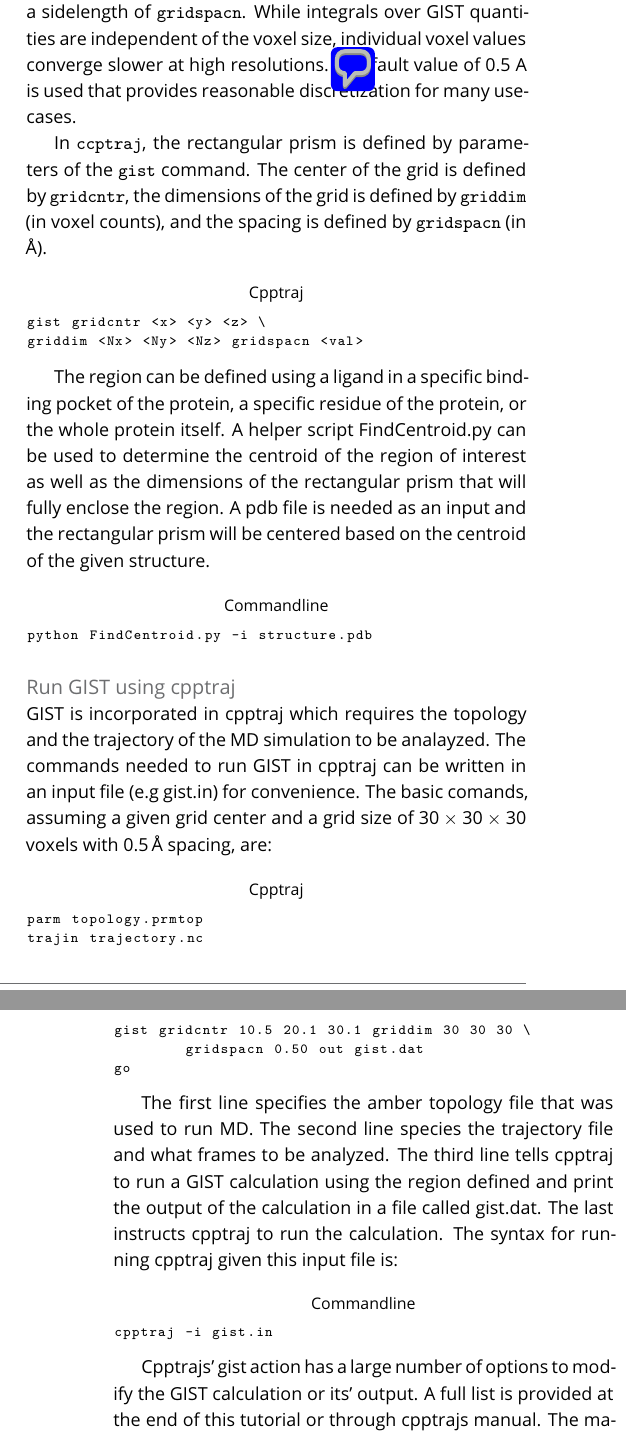
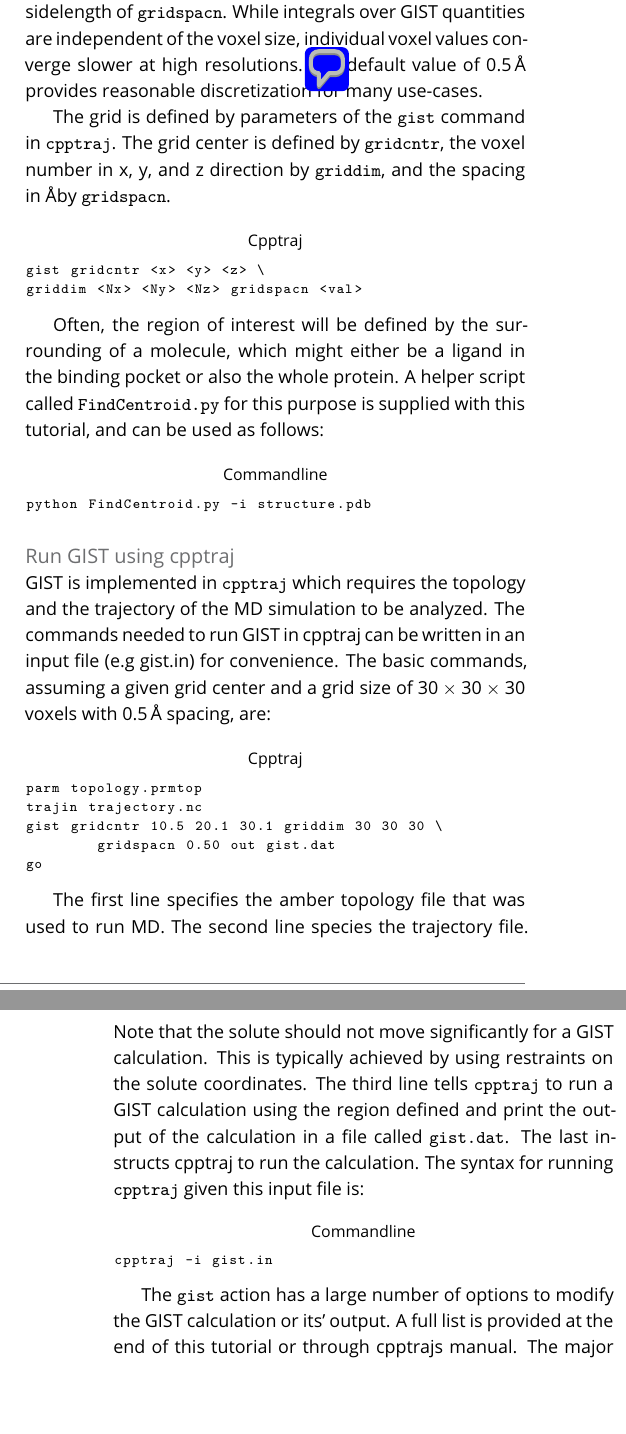
Before and after one commit to liedllab/gist-tutorial, a LaTeX document (manuscript/manuscript.tex): two parts of the columns of pages 3 and 4 of 16, joined at a grey line, cut so that both start at the same text, the shorter picture padded with empty space. Compiled offline with pdfLaTeX.

Commit message:
Text changes in "Running GIST"

```diff
--- a/manuscript/manuscript.tex
+++ b/manuscript/manuscript.tex
@@ -294,33 +294,28 @@ GIST analysis can be divided in three steps: defining a region of interest, runn
 \cite{Ramsey2016}
 
 \paragraph{Identify and define the region of interest}
-In order to run a GIST analysis, the region where the solvent properties will be calculated must be first defined. This region is represented by a rectangular prism centered at (x, y, z) with $N_x \times N_y \times N_z$ voxels, where each voxel is cubic with a sidelength of \inlinecode{gridspacn}.
+In order to run a GIST analysis, the region where the solvent properties will be calculated must be first defined. This region is represented by a rectangular grid centered at (x, y, z) with $N_x \times N_y \times N_z$ voxels, where each voxel is cubic with a sidelength of \inlinecode{gridspacn}.
 While integrals over GIST quantities are independent of the voxel size, individual voxel values converge slower at high resolutions.\pdfcomment{The calculation actually can actually get faster at higher resolution, because the same grid is used in the nearest-neighbor search.}
-A default value of 0.5 A is used that provides reasonable discretization for many use-cases.
+The default value of \SI{0.5}{\angstrom} provides reasonable discretization for many use-cases.
 
-In \software{ccptraj}, the rectangular prism is defined by parameters of the \inlinecode{gist} command.
-The center of the grid is defined by \inlinecode{gridcntr}, the dimensions of
-the grid is defined by \inlinecode{griddim} (in voxel counts), and the spacing
-is defined by \inlinecode{gridspacn} (in Å).
+The grid is defined by parameters of the \inlinecode{gist} command in \software{cpptraj}.
+The grid center is defined by \inlinecode{gridcntr}, the voxel number in x, y, and z direction by \inlinecode{griddim}, and the spacing in \AA by \inlinecode{gridspacn}.
 
 \begin{lstlisting}[style=cpptraj]
 gist gridcntr <x> <y> <z> \
 griddim <Nx> <Ny> <Nz> gridspacn <val>
 \end{lstlisting}
 
-The region can be defined using a ligand in a specific binding pocket of the
-protein, a specific residue of the protein, or the whole protein itself. A
-helper script FindCentroid.py can be used to determine the centroid of the
-region of interest as well as the dimensions of the rectangular prism that will
-fully enclose the region. A pdb file is needed as an input and the rectangular
-prism will be centered based on the centroid of the given structure.
+Often, the region of interest will be defined by the surrounding of a molecule, which might either be a ligand in the binding pocket or also the whole protein.
+A helper script called \inlinecode{FindCentroid.py} for this purpose is supplied with this tutorial, and can be used as follows:
 
 \begin{lstlisting}[style=bash]
 python FindCentroid.py -i structure.pdb
 \end{lstlisting}
 
 \paragraph{Run GIST using cpptraj}
-GIST is incorporated in cpptraj which requires the topology and the trajectory of the MD simulation to be analayzed. The commands needed to run GIST in cpptraj can be written in an input file (e.g gist.in) for convenience. The basic comands, assuming a given grid center and a grid size of $30\times30\times30$ voxels with \SI{0.5}{\angstrom} spacing, are:
+GIST is implemented in \software{cpptraj} which requires the topology and the trajectory of the MD simulation to be analyzed.
+The commands needed to run GIST in cpptraj can be written in an input file (e.g gist.in) for convenience. The basic commands, assuming a given grid center and a grid size of $30\times30\times30$ voxels with \SI{0.5}{\angstrom} spacing, are:
 
 \begin{lstlisting}[style=cpptraj]
 parm topology.prmtop
@@ -330,13 +325,17 @@ gist gridcntr 10.5 20.1 30.1 griddim 30 30 30 \
 go
 \end{lstlisting}
 
-The first line specifies the amber topology file that was used to run MD. The second line species the trajectory file and what frames to be analyzed. The third line tells cpptraj to run a GIST calculation using the region defined and print the output of the calculation in a file called gist.dat. The last instructs cpptraj to run the calculation. The syntax for running cpptraj given this input file is:
+The first line specifies the amber topology file that was used to run MD. The second line species the trajectory file.
+Note that the solute should not move significantly for a GIST calculation.
+This is typically achieved by using restraints on the solute coordinates.
+The third line tells \software{cpptraj} to run a GIST calculation using the region defined and print the output of the calculation in a file called \inlinecode{gist.dat}. The last instructs cpptraj to run the calculation.
+The syntax for running \software{cpptraj} given this input file is:
 
 \begin{lstlisting}[style=bash]
 cpptraj -i gist.in
 \end{lstlisting}
 
-Cpptrajs' gist action has a large number of options to modify the GIST calculation or its' output. A full list is provided at the end of this tutorial or through cpptrajs manual. The major options are summarized in the following table:
+The \inlinecode{gist} action has a large number of options to modify the GIST calculation or its' output. A full list is provided at the end of this tutorial or through cpptrajs manual. The major options are summarized in the following table:
 
 \begin{table}[h]
 	\caption{The major options available in cpptrajs' GIST implementation.}\label{tab:GIST_options}
```
Also changed, not shown: manuscript/manuscript.tex (4 more changed lines).
